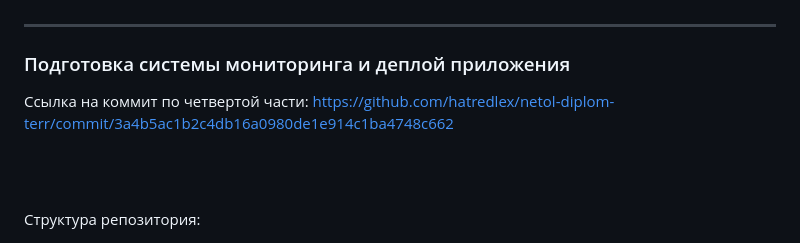
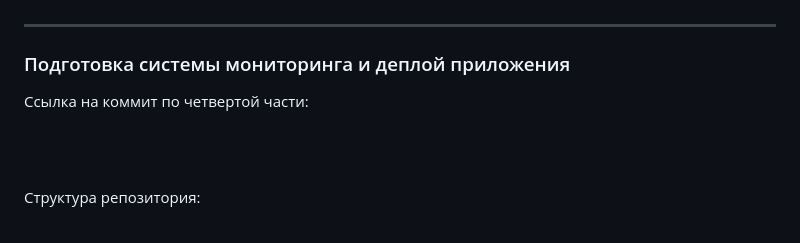
Before and after one commit to hatredlex/netology, a Markdown page: README.md, the part around the change. GitHub-like rendering.

```diff
--- a/README.md
+++ b/README.md
@@ -127,7 +127,7 @@ state действительно лежит в бакете:
 
 ### Подготовка cистемы мониторинга и деплой приложения
 
-Ссылка на коммит по четвертой части: https://github.com/hatredlex/netol-diplom-terr/commit/3a4b5ac1b2c4db16a0980de1e914c1ba4748c662
+Ссылка на коммит по четвертой части:
 
 <br><br>
 
```
